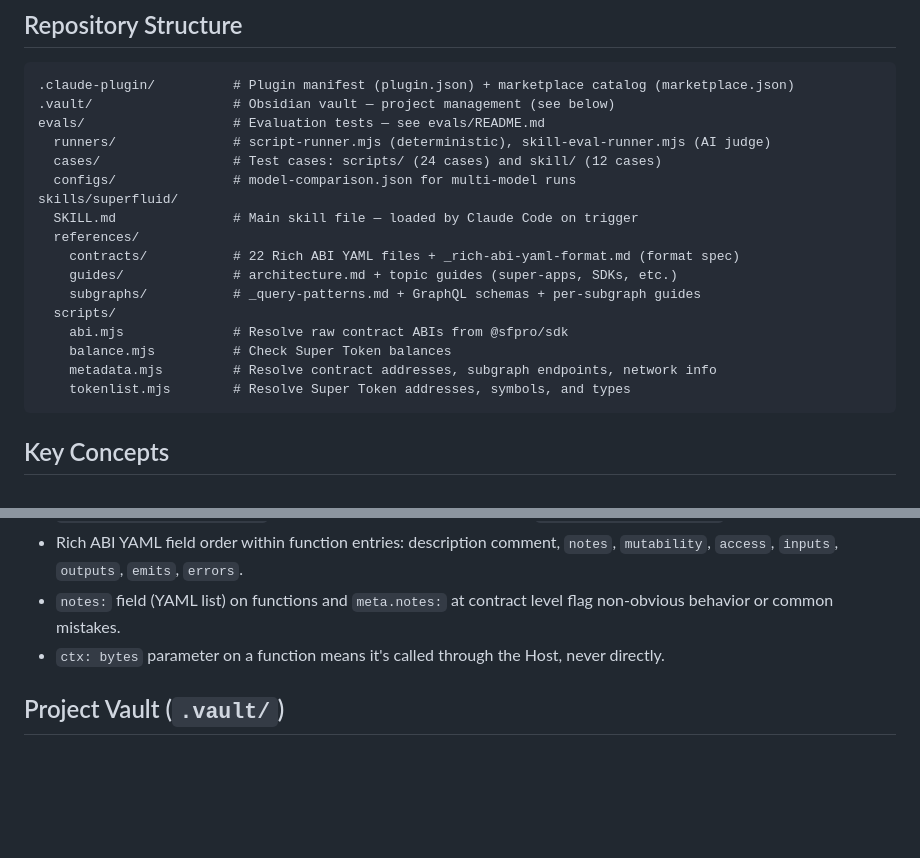
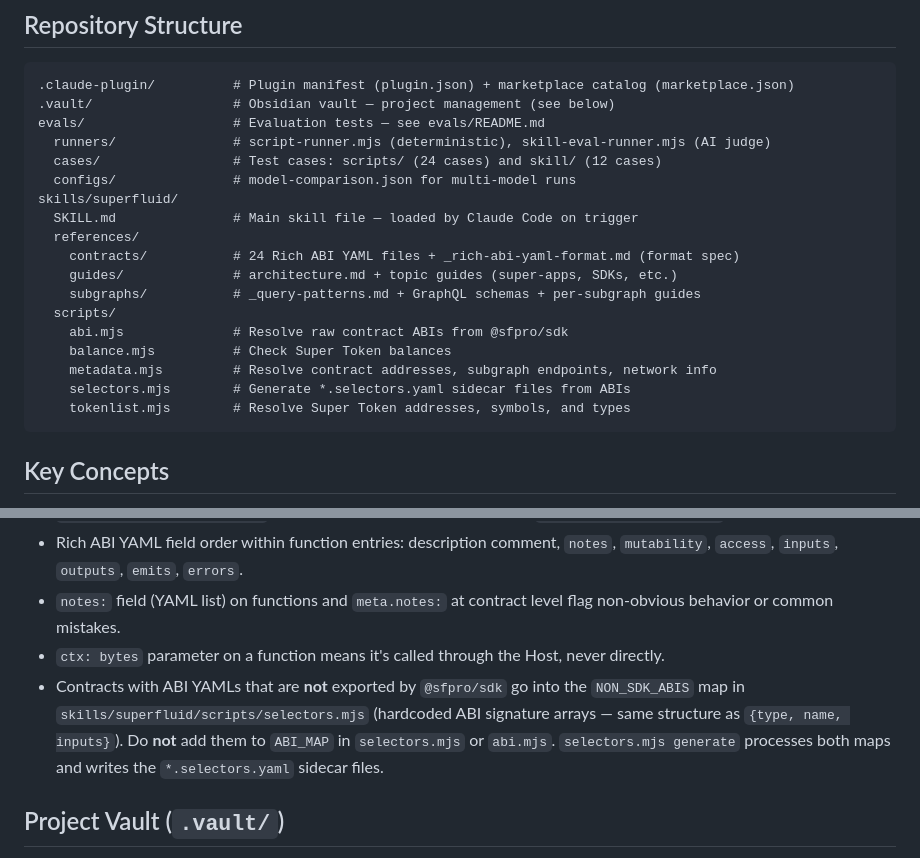
Before and after one commit to superfluid-org/skills, a Markdown page: CLAUDE.md, 2 parts joined by grey strips. GitHub-like rendering; blank space fills up the shorter version.

Commit message:
feat: document NON_SDK_ABIS convention and selectors.mjs in CLAUDE.md
Co-Authored-By: Claude Sonnet 4.6 <noreply@anthropic.com>

````diff
--- a/CLAUDE.md
+++ b/CLAUDE.md
@@ -18,13 +18,14 @@ evals/                   # Evaluation tests — see evals/README.md
 skills/superfluid/
   SKILL.md               # Main skill file — loaded by Claude Code on trigger
   references/
-    contracts/           # 22 Rich ABI YAML files + _rich-abi-yaml-format.md (format spec)
+    contracts/           # 24 Rich ABI YAML files + _rich-abi-yaml-format.md (format spec)
     guides/              # architecture.md + topic guides (super-apps, SDKs, etc.)
     subgraphs/           # _query-patterns.md + GraphQL schemas + per-subgraph guides
   scripts/
     abi.mjs              # Resolve raw contract ABIs from @sfpro/sdk
     balance.mjs          # Check Super Token balances
     metadata.mjs         # Resolve contract addresses, subgraph endpoints, network info
+    selectors.mjs        # Generate *.selectors.yaml sidecar files from ABIs
     tokenlist.mjs        # Resolve Super Token addresses, symbols, and types
 ```
 
@@ -48,6 +49,10 @@ bunx -p @sfpro/sdk bun skills/superfluid/scripts/abi.mjs SuperToken transfer
 - Rich ABI YAML field order within function entries: description comment, `notes`, `mutability`, `access`, `inputs`, `outputs`, `emits`, `errors`.
 - `notes:` field (YAML list) on functions and `meta.notes:` at contract level flag non-obvious behavior or common mistakes.
 - `ctx: bytes` parameter on a function means it's called through the Host, never directly.
+- Contracts with ABI YAMLs that are **not** exported by `@sfpro/sdk` go into the `NON_SDK_ABIS` map
+  in `skills/superfluid/scripts/selectors.mjs` (hardcoded ABI signature arrays — same structure as
+  `{type, name, inputs}`). Do **not** add them to `ABI_MAP` in `selectors.mjs` or `abi.mjs`.
+  `selectors.mjs generate` processes both maps and writes the `*.selectors.yaml` sidecar files.
 
 ## Project Vault (`.vault/`)
 
````
Also changed, not shown: docs/plans/2026-06-04-clear-macro-balance-api-reporter.md (+1 -1 lines).
